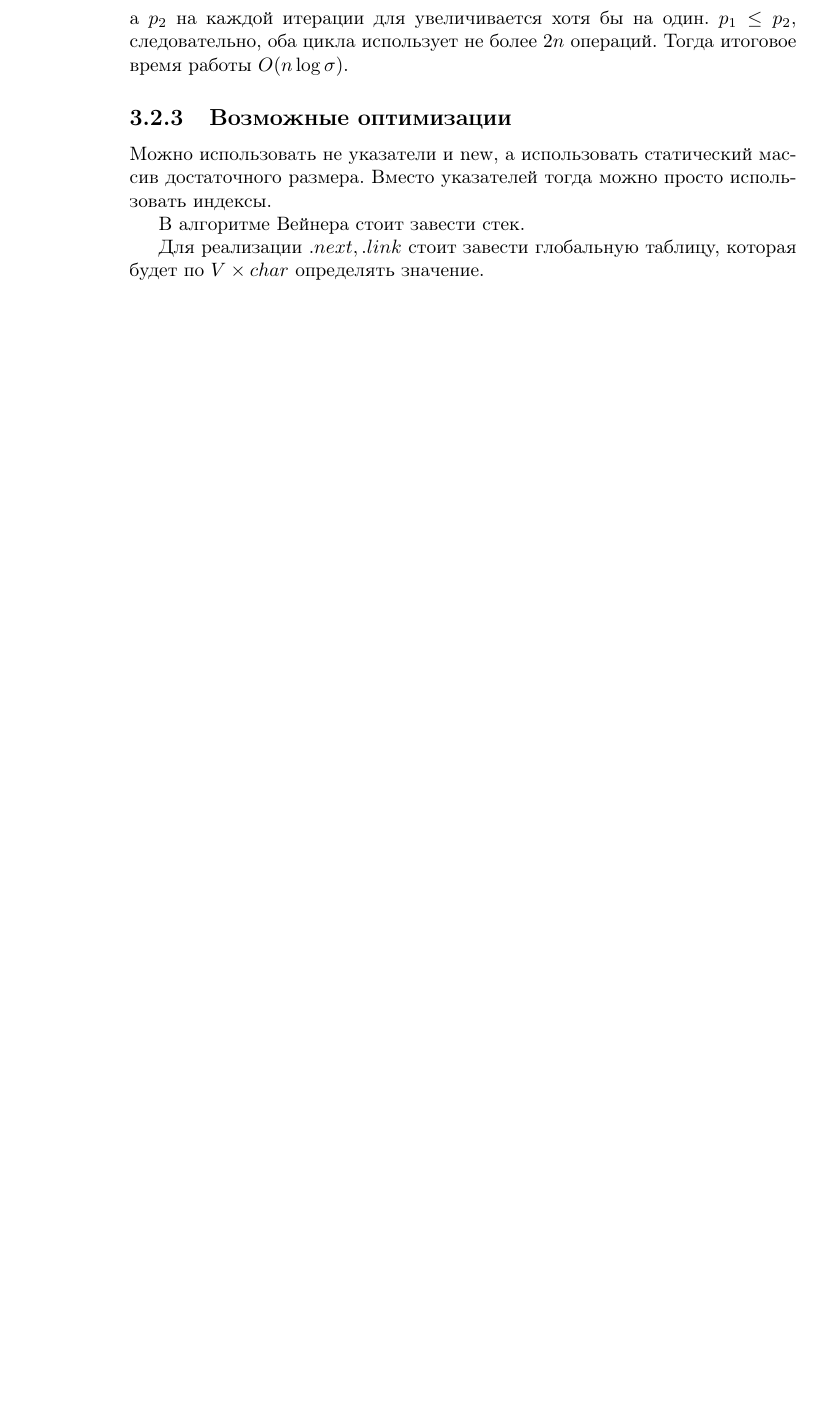
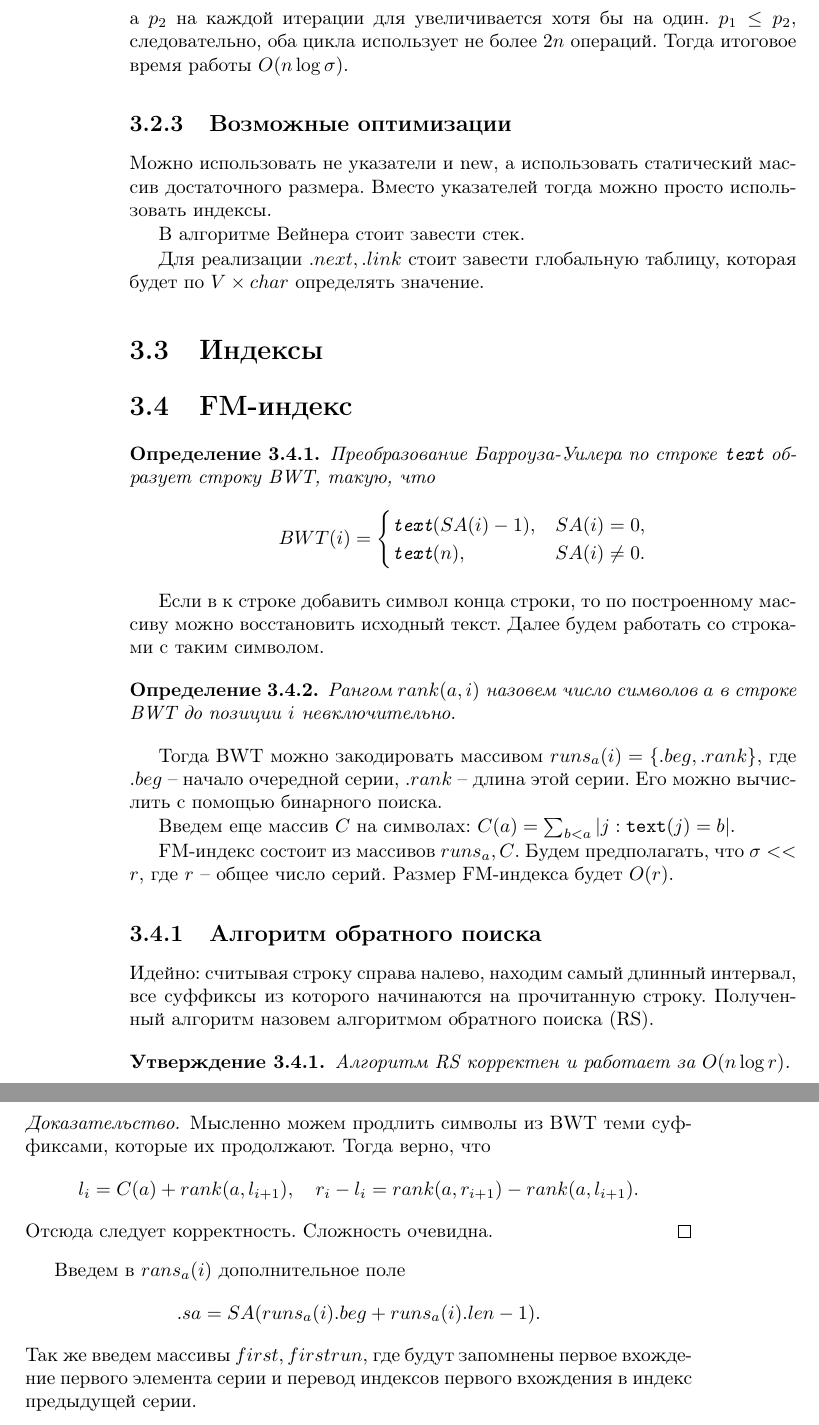
Before and after one commit to glinskikhg/marvellous-handwriting, a LaTeX book (Строковые_алгоритмы.tex): part of page 20 of 20 before the commit and two parts of pages 20 and 21 of 22 after it, the two joined at a grey line, cut so that both start at the same text, the shorter picture padded with empty space. Compiled offline with pdfLaTeX.

Commit message:
Add 11 lecture.

```diff
--- a/Строковые_алгоритмы.tex
+++ b/Строковые_алгоритмы.tex
@@ -712,4 +712,38 @@ $O(n \log \sigma)$.
 Для реализации $.next, .link$ стоит завести глобальную таблицу, которая будет
 по $V \times char$ определять значение.
 
+\section{Индексы}
 
+\section{FM-индекс}
+
+\begin{definition}
+  Преобразование Барроуза-Уилера по строке $\textm$ образует строку BWT, такую,
+  что $$ BWT(i) =
+    \begin{cases}
+      \textm(SA(i) - 1), &SA(i) = 0, \\
+      \textm(n), &SA(i) \ne 0.
+    \end{cases}$$
+\end{definition}
+
+Если в к строке добавить символ конца строки, то по построенному массиву можно
+восстановить исходный текст. Далее будем работать со строками с таким символом.
+
+\begin{definition}
+  Рангом $rank(a, i)$ назовем число символов $a$ в строке BWT до
+  позиции $i$ невключительно.
+\end{definition}
+
+Тогда BWT можно закодировать массивом $runs_a(i) = \{.beg, .rank\}$, где
+$.beg$ -- начало очередной серии, $.rank$ -- длина этой серии. Его можно
+вычислить с помощью бинарного поиска.
+
+Введем еще массив $C$ на символах: $C(a) = \sum_{b < a} |j : \textm(j) = b|$.
+
+FM-индекс состоит из массивов $runs_a, C$. Будем предполагать, что
+$\sigma << r$, где $r$ -- общее число серий. Размер FM-индекса будет $O(r)$.
+
+\subsection{Алгоритм обратного поиска}
+
+Идейно: считывая строку справа налево, находим самый длинный интервал, все
+суффиксы из которого начинаются на прочитанную строку. Полученный алгоритм
+назовем алгоритмом обратного поиска (RS).
@@ -716,3 +759,20 @@ $O(n \log \sigma)$.
+\end{figurem}
+
+\begin{stm}
+  Алгоритм RS корректен и работает за $O(n \log r)$.
+\end{stm}
+\begin{proof}
+  Мысленно можем продлить символы из BWT теми суффиксами, которые их продолжают.
+  Тогда верно, что
+  $$l_i = C(a) + rank(a, l_{i+1}), \quad r_i - l_i = rank(a, r_{i+1}) - rank(a, l_{i+1}).$$
+  Отсюда следует корректность. Сложность очевидна.
+\end{proof}
+
+Введем в $rans_a(i)$ дополнительное поле
+$$.sa = SA(runs_a(i).beg + runs_a(i).len - 1).$$
+Так же введем массивы $first, firstrun$, где будут запомнены первое вхождение
+первого элемента серии и перевод индексов первого вхождения в индекс предыдущей
+серии.
 
 
 \end{document}
```
Also changed, not shown: Строковые_алгоритмы.pdf, Строковые_алгоритмы.tex (9 more changed lines).
